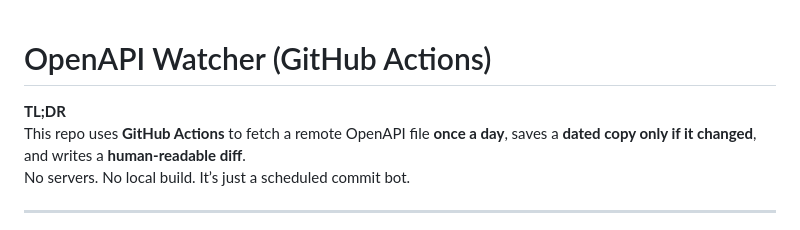
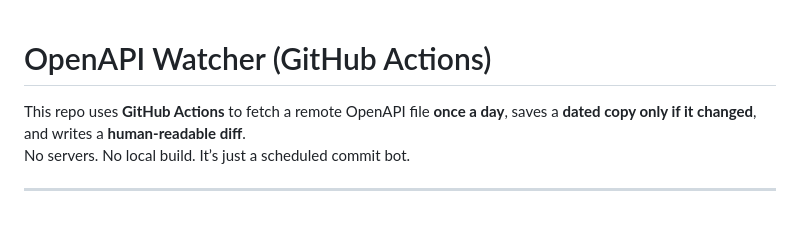
Before and after one commit to ribo916/openapi-watcher, a Markdown page: README.md, the part around the change. GitHub-like rendering.

```diff
--- a/README.md
+++ b/README.md
@@ -1,6 +1,5 @@
 # OpenAPI Watcher (GitHub Actions)
 
-**TL;DR**
 This repo uses **GitHub Actions** to fetch a remote OpenAPI file **once a day**, saves a **dated copy only if it changed**, and writes a **human‑readable diff**.
 No servers. No local build. It’s just a scheduled commit bot.
 
```
